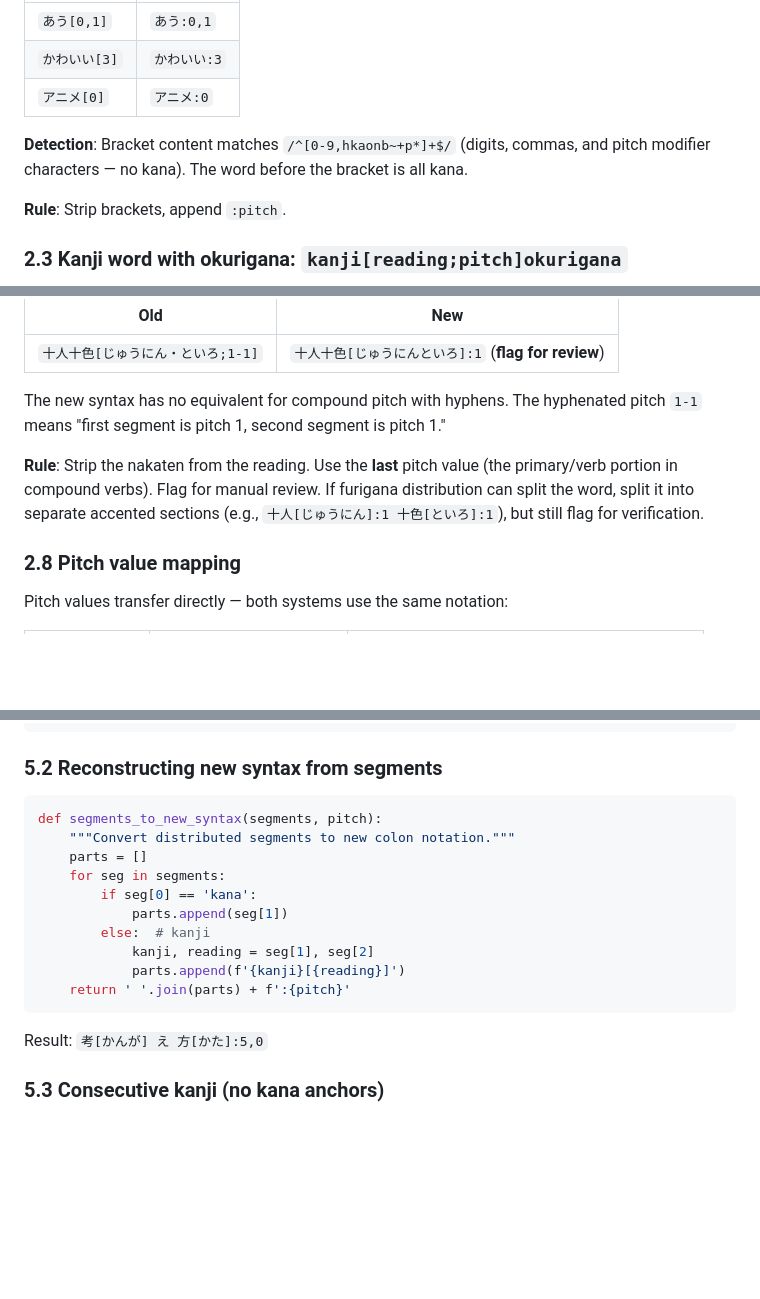
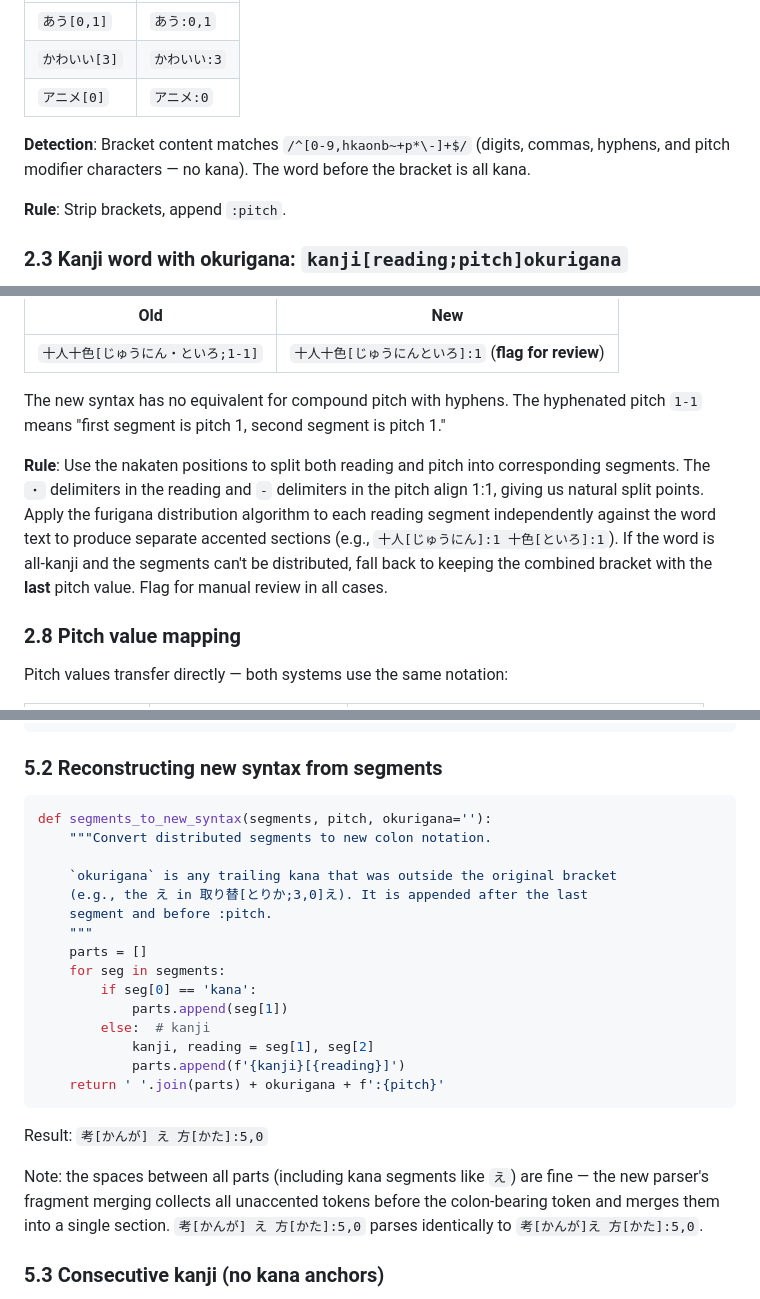
Before and after one commit to mattvsjapan/mvj-notetype, a Markdown page: .claude/pitch-syntax-converter-design.md, 3 parts joined by grey strips. Drawn GitHub-style; blank space fills up the shorter version.

Commit message:
Fix issues in pitch syntax converter design doc
- Add missing hyphen to pitch-only bracket regex (for nakaten pitches like 1-1)
- Fix duplicate `k` in PITCH_ONLY_BRACKET regex character class
- Add okurigana parameter to segments_to_new_syntax (was silently dropped)
- Add pb modifier to special modifier mapping table
- Improve nakaten compound rule to use ・/- split points for better output
- Document h/k compound group false positive limitation with heuristic
- Upgrade particle colon sentence boundary handling from refinement to requirement

Co-Authored-By: Claude Opus 4.6 <noreply@anthropic.com>

````diff
--- a/.claude/pitch-syntax-converter-design.md
+++ b/.claude/pitch-syntax-converter-design.md
@@ -57,7 +57,7 @@ When the word is all kana (hiragana or katakana), the bracket contains only pitc
 | `かわいい[3]` | `かわいい:3` |
 | `アニメ[0]` | `アニメ:0` |
 
-**Detection**: Bracket content matches `/^[0-9,hkaonb~+p*]+$/` (digits, commas, and pitch modifier characters — no kana). The word before the bracket is all kana.
+**Detection**: Bracket content matches `/^[0-9,hkaonb~+p*\-]+$/` (digits, commas, hyphens, and pitch modifier characters — no kana). The word before the bracket is all kana.
 
 **Rule**: Strip brackets, append `:pitch`.
 
@@ -128,7 +128,7 @@ Nakaten (`・`) in the reading separates segments, and hyphens in the pitch corr
 
 The new syntax has no equivalent for compound pitch with hyphens. The hyphenated pitch `1-1` means "first segment is pitch 1, second segment is pitch 1."
 
-**Rule**: Strip the nakaten from the reading. Use the **last** pitch value (the primary/verb portion in compound verbs). Flag for manual review. If furigana distribution can split the word, split it into separate accented sections (e.g., `十人[じゅうにん]:1 十色[といろ]:1`), but still flag for verification.
+**Rule**: Use the nakaten positions to split both reading and pitch into corresponding segments. The `・` delimiters in the reading and `-` delimiters in the pitch align 1:1, giving us natural split points. Apply the furigana distribution algorithm to each reading segment independently against the word text to produce separate accented sections (e.g., `十人[じゅうにん]:1 十色[といろ]:1`). If the word is all-kanji and the segments can't be distributed, fall back to keeping the combined bracket with the **last** pitch value. Flag for manual review in all cases.
 
 ### 2.8 Pitch value mapping
 
@@ -370,8 +373,13 @@ def distribute_furigana(word, reading):
 ### 5.2 Reconstructing new syntax from segments
 
 ```python
-def segments_to_new_syntax(segments, pitch):
-    """Convert distributed segments to new colon notation."""
+def segments_to_new_syntax(segments, pitch, okurigana=''):
+    """Convert distributed segments to new colon notation.
+
+    `okurigana` is any trailing kana that was outside the original bracket
+    (e.g., the え in 取り替[とりか;3,0]え). It is appended after the last
+    segment and before :pitch.
+    """
     parts = []
     for seg in segments:
         if seg[0] == 'kana':
@@ -379,10 +387,12 @@ def segments_to_new_syntax(segments, pitch):
         else:  # kanji
             kanji, reading = seg[1], seg[2]
             parts.append(f'{kanji}[{reading}]')
-    return ' '.join(parts) + f':{pitch}'
+    return ' '.join(parts) + okurigana + f':{pitch}'
 ```
 
 Result: `考[かんが] え 方[かた]:5,0`
+
+Note: the spaces between all parts (including kana segments like `え`) are fine — the new parser's fragment merging collects all unaccented tokens before the colon-bearing token and merges them into a single section. `考[かんが] え 方[かた]:5,0` parses identically to `考[かんが]え 方[かた]:5,0`.
 
 ### 5.3 Consecutive kanji (no kana anchors)
 
````
Also changed, not shown: other parts of .claude/pitch-syntax-converter-design.md (+6 -3 lines).
